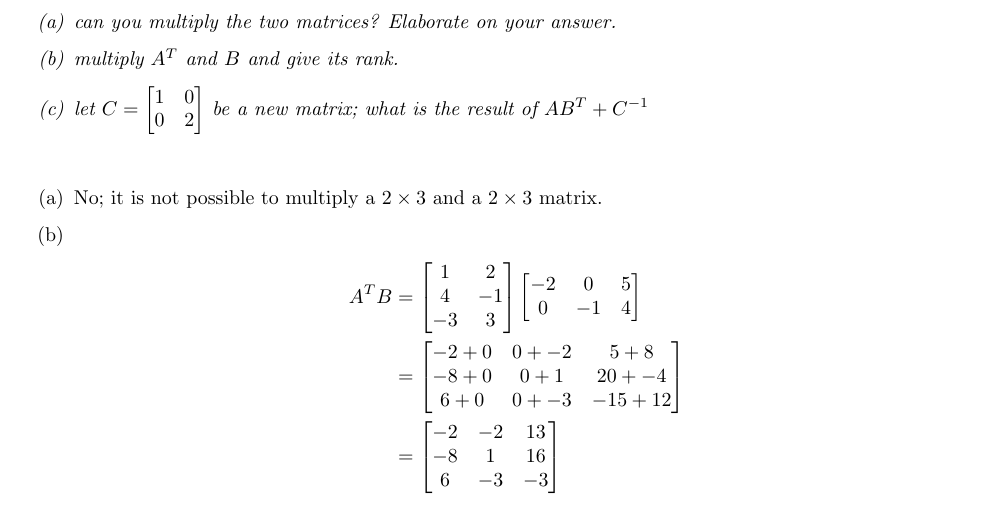
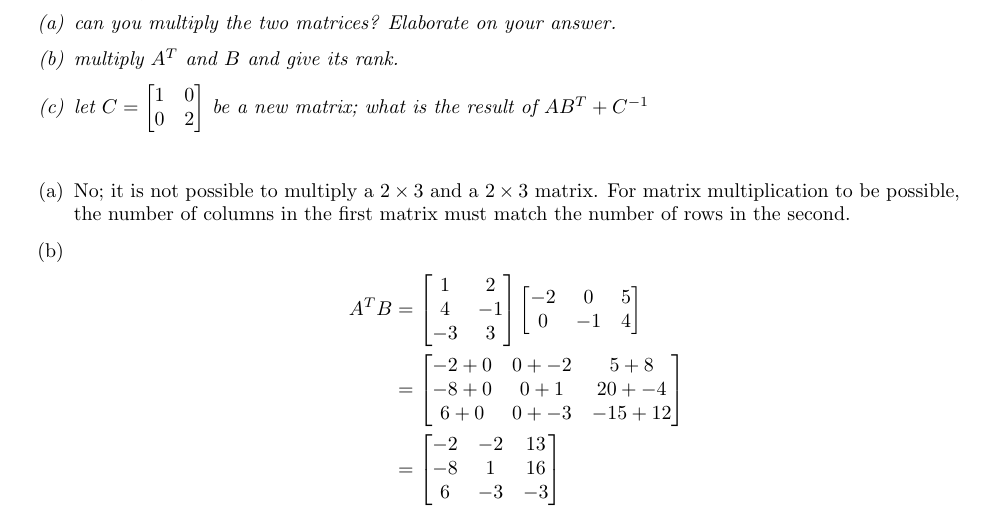
Before and after one commit to brendon-boldt/cmpt-469, a LaTeX problem sheet (boldt-00/hw0.tex): part of page 2 of 3, cut so that both start at the same text. Compiled offline with pdfLaTeX.

Commit message:
Update hw0.problem3 solution

```diff
--- a/boldt-00/hw0.tex
+++ b/boldt-00/hw0.tex
@@ -96,7 +96,7 @@ $\frac{\partial f}{\partial x_1} = -4x_0x_1 + 4$.
 } \vspace{5mm}
 
 \begin{enumerate}[label=(\alph*)]
-    \item No; it is not possible to multiply a $2 \times 3$ and a $2 \times 3$ matrix.
+    \item No; it is not possible to multiply a $2 \times 3$ and a $2 \times 3$ matrix. For matrix multiplication to be possible, the number of columns in the first matrix must match the number of rows in the second.
     \item
         \begin{align*}
             A^TB &= \begin{bmatrix}1&2\\4&-1\\-3&3\end{bmatrix}
```
Also changed, not shown: boldt-00/hw0.pdf.
